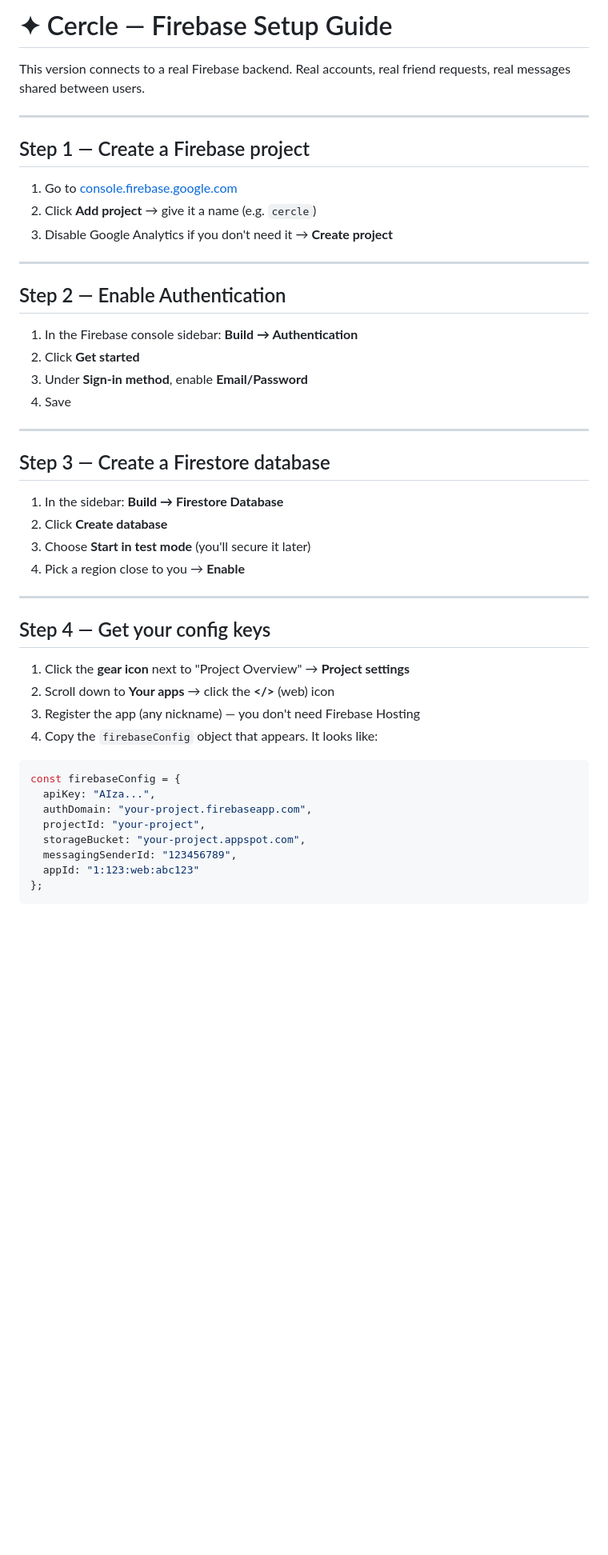
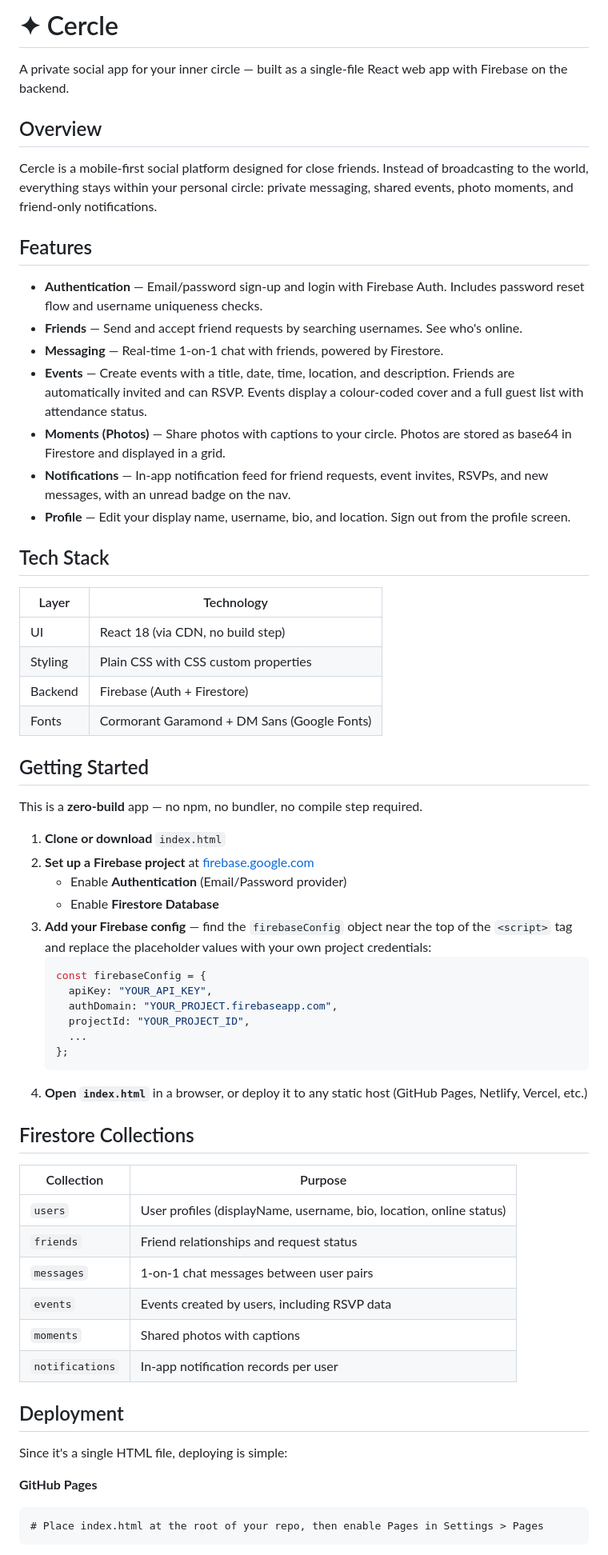
Before and after one commit to Quinten-008/klo, a Markdown page: README.md, the part around one of its changes. Shown at 80% size. GitHub-like rendering; blank space fills up the shorter version.

````diff
--- a/README.md
+++ b/README.md
@@ -1,50 +1,66 @@
-# ✦ Cercle — Firebase Setup Guide
+# ✦ Cercle
 
-This version connects to a real Firebase backend. Real accounts, real friend requests, real messages shared between users.
+A private social app for your inner circle — built as a single-file React web app with Firebase on the backend.
 
----
+## Overview
 
-## Step 1 — Create a Firebase project
+Cercle is a mobile-first social platform designed for close friends. Instead of broadcasting to the world, everything stays within your personal circle: private messaging, shared events, photo moments, and friend-only notifications.
 
-1. Go to [console.firebase.google.com](https://console.firebase.google.com)
-2. Click **Add project** → give it a name (e.g. `cercle`)
-3. Disable Google Analytics if you don't need it → **Create project**
+## Features
 
----
+- **Authentication** — Email/password sign-up and login with Firebase Auth. Includes password reset flow and username uniqueness checks.
+- **Friends** — Send and accept friend requests by searching usernames. See who's online.
+- **Messaging** — Real-time 1-on-1 chat with friends, powered by Firestore.
+- **Events** — Create events with a title, date, time, location, and description. Friends are automatically invited and can RSVP. Events display a colour-coded cover and a full guest list with attendance status.
+- **Moments (Photos)** — Share photos with captions to your circle. Photos are stored as base64 in Firestore and displayed in a grid.
+- **Notifications** — In-app notification feed for friend requests, event invites, RSVPs, and new messages, with an unread badge on the nav.
+- **Profile** — Edit your display name, username, bio, and location. Sign out from the profile screen.
 
-## Step 2 — Enable Authentication
+## Tech Stack
 
-1. In the Firebase console sidebar: **Build → Authentication**
-2. Click **Get started**
-3. Under **Sign-in method**, enable **Email/Password**
-4. Save
+| Layer | Technology |
+|---|---|
+| UI | React 18 (via CDN, no build step) |
+| Styling | Plain CSS with CSS custom properties |
+| Backend | Firebase (Auth + Firestore) |
+| Fonts | Cormorant Garamond + DM Sans (Google Fonts) |
 
----
+## Getting Started
 
-## Step 3 — Create a Firestore database
+This is a **zero-build** app — no npm, no bundler, no compile step required.
 
-1. In the sidebar: **Build → Firestore Database**
-2. Click **Create database**
-3. Choose **Start in test mode** (you'll secure it later)
-4. Pick a region close to you → **Enable**
+1. **Clone or download** `index.html`
+2. **Set up a Firebase project** at [firebase.google.com](https://firebase.google.com)
+   - Enable **Authentication** (Email/Password provider)
+   - Enable **Firestore Database**
+3. **Add your Firebase config** — find the `firebaseConfig` object near the top of the `<script>` tag and replace the placeholder values with your own project credentials:
+   ```js
+   const firebaseConfig = {
+     apiKey: "YOUR_API_KEY",
+     authDomain: "YOUR_PROJECT.firebaseapp.com",
+     projectId: "YOUR_PROJECT_ID",
+     ...
+   };
+   ```
+4. **Open `index.html`** in a browser, or deploy it to any static host (GitHub Pages, Netlify, Vercel, etc.)
 
----
+## Firestore Collections
 
-## Step 4 — Get your config keys
+| Collection | Purpose |
+|---|---|
+| `users` | User profiles (displayName, username, bio, location, online status) |
+| `friends` | Friend relationships and request status |
+| `messages` | 1-on-1 chat messages between user pairs |
+| `events` | Events created by users, including RSVP data |
+| `moments` | Shared photos with captions |
+| `notifications` | In-app notification records per user |
 
-1. Click the **gear icon** next to "Project Overview" → **Project settings**
-2. Scroll down to **Your apps** → click the **</>** (web) icon
-3. Register the app (any nickname) — you don't need Firebase Hosting
-4. Copy the `firebaseConfig` object that appears. It looks like:
+## Deployment
 
-```js
-const firebaseConfig = {
-  apiKey: "AIza...",
-  authDomain: "your-project.firebaseapp.com",
-  projectId: "your-project",
-  storageBucket: "your-project.appspot.com",
-  messagingSenderId: "123456789",
-  appId: "1:123:web:abc123"
-};
+Since it's a single HTML file, deploying is simple:
+
+**GitHub Pages**
+```
+# Place index.html at the root of your repo, then enable Pages in Settings > Pages
 ```
 
````
Also changed, not shown: other parts of README.md (+9 -165 lines).
